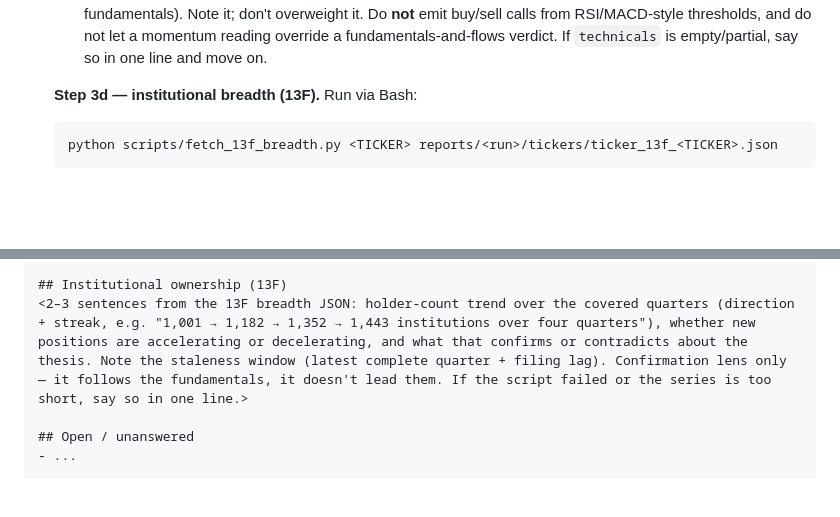
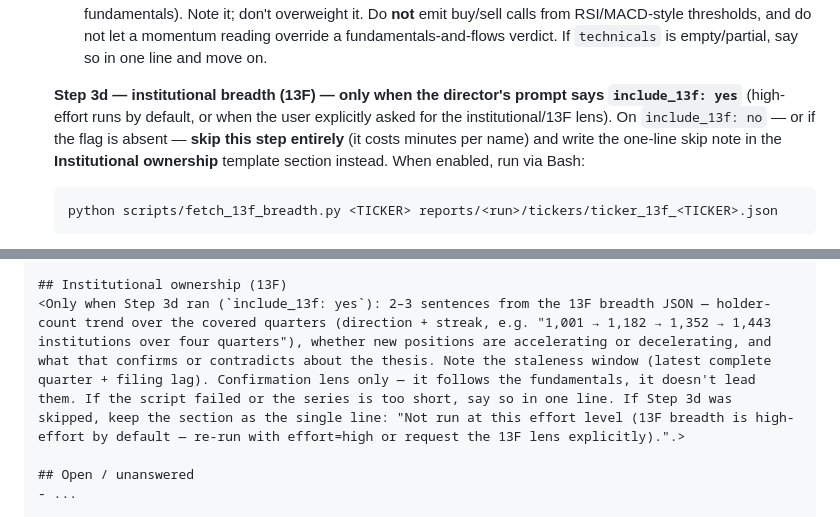
Before and after one commit to justinchencya/prism-shared, a Markdown page: .claude/agents/researcher.md, 2 parts joined by grey strips. Rendered like a GitHub page; blank space fills up the shorter version.

````diff
--- a/.claude/agents/researcher.md
+++ b/.claude/agents/researcher.md
@@ -65,7 +65,7 @@ Process:
    - **flag a divergence worth a sentence** — fundamentals improving but `rel_strength_vs_spy` negative and volume fading (capital leaving the name despite the story), or the reverse (accumulation ahead of the fundamentals). Note it; don't overweight it.
    Do **not** emit buy/sell calls from RSI/MACD-style thresholds, and do not let a momentum reading override a fundamentals-and-flows verdict. If `technicals` is empty/partial, say so in one line and move on.
 
-   **Step 3d — institutional breadth (13F).** Run via Bash:
+   **Step 3d — institutional breadth (13F) — only when the director's prompt says `include_13f: yes`** (high-effort runs by default, or when the user explicitly asked for the institutional/13F lens). On `include_13f: no` — or if the flag is absent — **skip this step entirely** (it costs minutes per name) and write the one-line skip note in the **Institutional ownership** template section instead. When enabled, run via Bash:
    ```
    python scripts/fetch_13f_breadth.py <TICKER> reports/<run>/tickers/ticker_13f_<TICKER>.json
    ```
@@ -242,7 +242,7 @@ Process:
 <2–3 sentences from the `technicals` block: where price sits vs its 50/200-day MAs and 52-week range, RSI/momentum, and relative strength vs SPY (the capital-flow proxy) + volume trend. Frame as entry timing for the multi-year holder — what level improves the setup, or any flow/momentum divergence from the fundamental story. Not a buy/sell signal. Omit only if `technicals` was empty (then say so in one line).>
 
 ## Institutional ownership (13F)
-<2–3 sentences from the 13F breadth JSON: holder-count trend over the covered quarters (direction + streak, e.g. "1,001 → 1,182 → 1,352 → 1,443 institutions over four quarters"), whether new positions are accelerating or decelerating, and what that confirms or contradicts about the thesis. Note the staleness window (latest complete quarter + filing lag). Confirmation lens only — it follows the fundamentals, it doesn't lead them. If the script failed or the series is too short, say so in one line.>
+<Only when Step 3d ran (`include_13f: yes`): 2–3 sentences from the 13F breadth JSON — holder-count trend over the covered quarters (direction + streak, e.g. "1,001 → 1,182 → 1,352 → 1,443 institutions over four quarters"), whether new positions are accelerating or decelerating, and what that confirms or contradicts about the thesis. Note the staleness window (latest complete quarter + filing lag). Confirmation lens only — it follows the fundamentals, it doesn't lead them. If the script failed or the series is too short, say so in one line. If Step 3d was skipped, keep the section as the single line: "Not run at this effort level (13F breadth is high-effort by default — re-run with effort=high or request the 13F lens explicitly).".>
 
 ## Open / unanswered
 - ...
````
Also changed, not shown: .claude/agents/research-director.md (+1 -0 lines), CLAUDE.md (+1 -1 lines).
